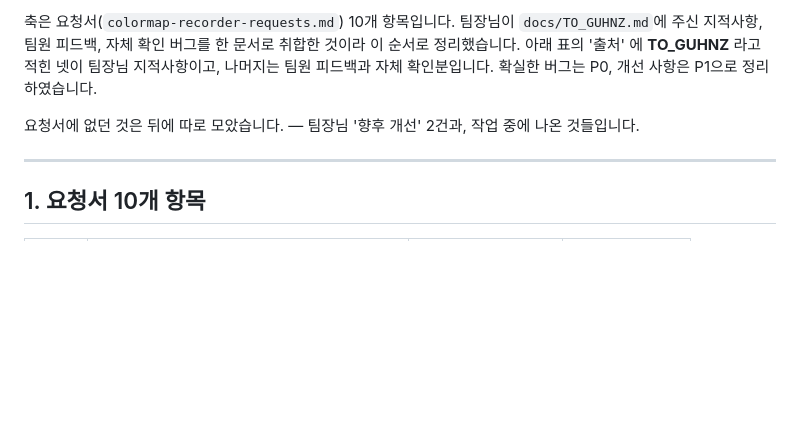
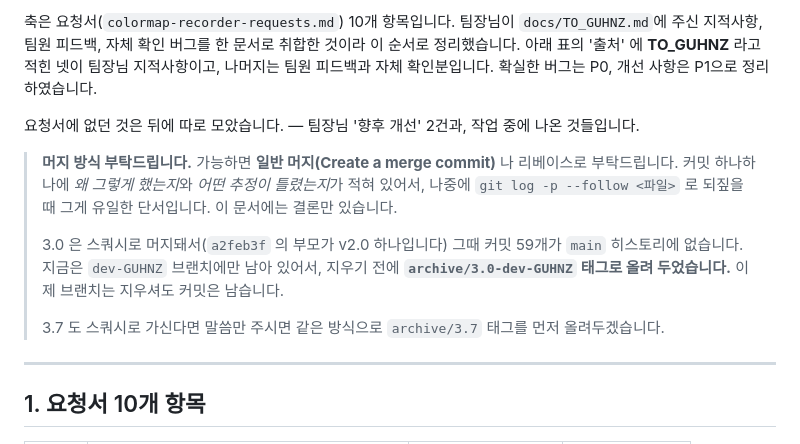
Before and after one commit to DesignerAJ/ColorMap, a Markdown page: docs/PR-3.7.md, the part around the change. Drawn GitHub-style; blank space fills up the shorter version.

Commit message:
PR 본문에 머지 방식과 3.0 아카이브 태그를 적는다
3.0 이 스쿼시로 머지돼(a2feb3f 의 부모가 v2.0 하나다) 그때 커밋 59개가 main 히스토리에
없다. 지금은 dev-GUHNZ 브랜치에만 남아 있고, 그 브랜치를 지우면 사라진다.
archive/3.0-dev-GUHNZ 태그로 올려 두었다 — 이제 브랜치를 지워도 커밋은 남는다.

3.7 도 같은 일이 반복되지 않게 일반 머지를 부탁드리는 줄을 넣는다. 이 저장소는
'이상해 보이면 git log -p --follow 를 먼저 보라'를 전제로 쓰여 있는데, 스쿼시하면
그 전제가 릴리스마다 끊긴다.

Co-Authored-By: Claude Opus 5 (1M context) <noreply@anthropic.com>

```diff
--- a/docs/PR-3.7.md
+++ b/docs/PR-3.7.md
@@ -8,6 +8,17 @@
 확실한 버그는 P0, 개선 사항은 P1으로 정리하였습니다.
 
 요청서에 없던 것은 뒤에 따로 모았습니다. — 팀장님 '향후 개선' 2건과, 작업 중에 나온 것들입니다.
+
+> **머지 방식 부탁드립니다.** 가능하면 **일반 머지(Create a merge commit)** 나 리베이스로
+> 부탁드립니다. 커밋 하나하나에 *왜 그렇게 했는지*와 *어떤 추정이 틀렸는지*가 적혀 있어서,
+> 나중에 `git log -p --follow <파일>` 로 되짚을 때 그게 유일한 단서입니다. 이 문서에는 결론만
+> 있습니다.
+>
+> 3.0 은 스쿼시로 머지돼서(`a2feb3f` 의 부모가 v2.0 하나입니다) 그때 커밋 59개가 `main`
+> 히스토리에 없습니다. 지금은 `dev-GUHNZ` 브랜치에만 남아 있어서, 지우기 전에
+> **`archive/3.0-dev-GUHNZ` 태그로 올려 두었습니다.** 이제 브랜치는 지우셔도 커밋은 남습니다.
+>
+> 3.7 도 스쿼시로 가신다면 말씀만 주시면 같은 방식으로 `archive/3.7` 태그를 먼저 올려두겠습니다.
 
 -----
 
```
